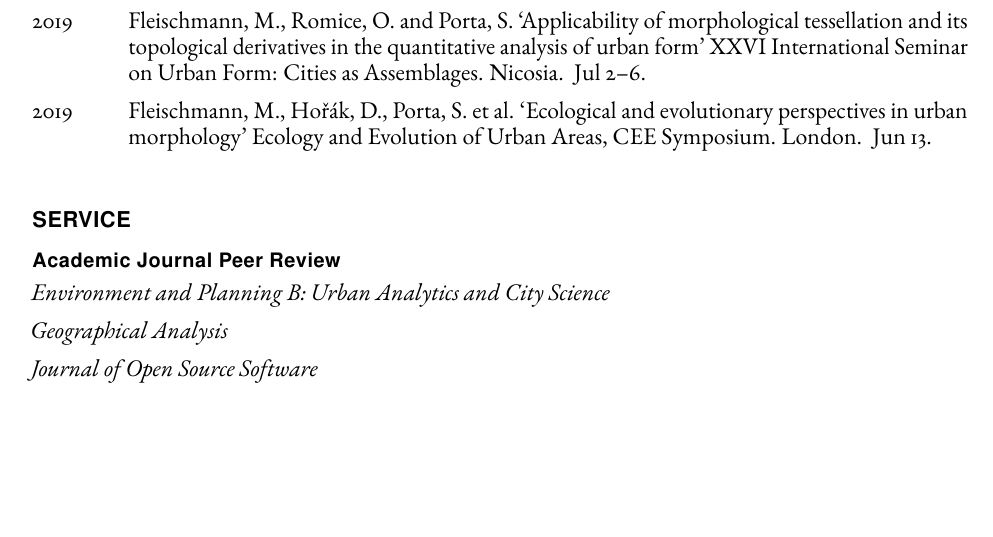
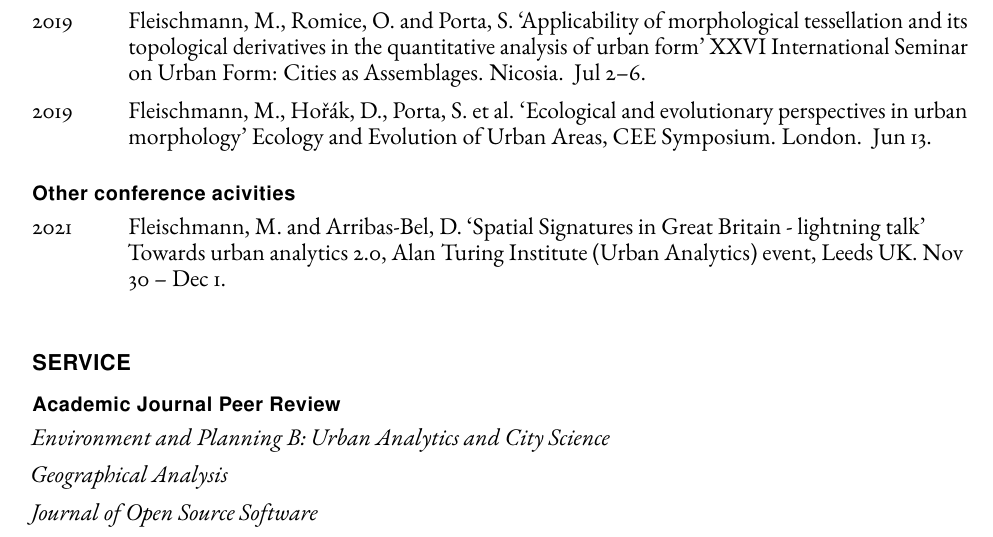
Before and after one commit to martinfleis/cv, a LaTeX CV (cv-martinfleis.tex): part of page 4 of 5, cut so that both start at the same text, the shorter picture padded with empty space. Compiled offline with pdfLaTeX.

Commit message:
add turing 2.0

```diff
--- a/cv-martinfleis.tex
+++ b/cv-martinfleis.tex
@@ -272,6 +272,14 @@
 
     \end{tablist}
 
+    \subsection*{Other conference acivities}
+
+    \begin{tablist}
+
+        \item[2021] \tab{}Fleischmann, M. and Arribas-Bel, D. \enquote{Spatial Signatures in Great Britain - lightning talk} Towards urban analytics 2.0, Alan Turing Institute (Urban Analytics) event, Leeds UK. Nov 30 -- Dec 1.
+
+    \end{tablist}
+
 
     \section*{Service}
 
```
